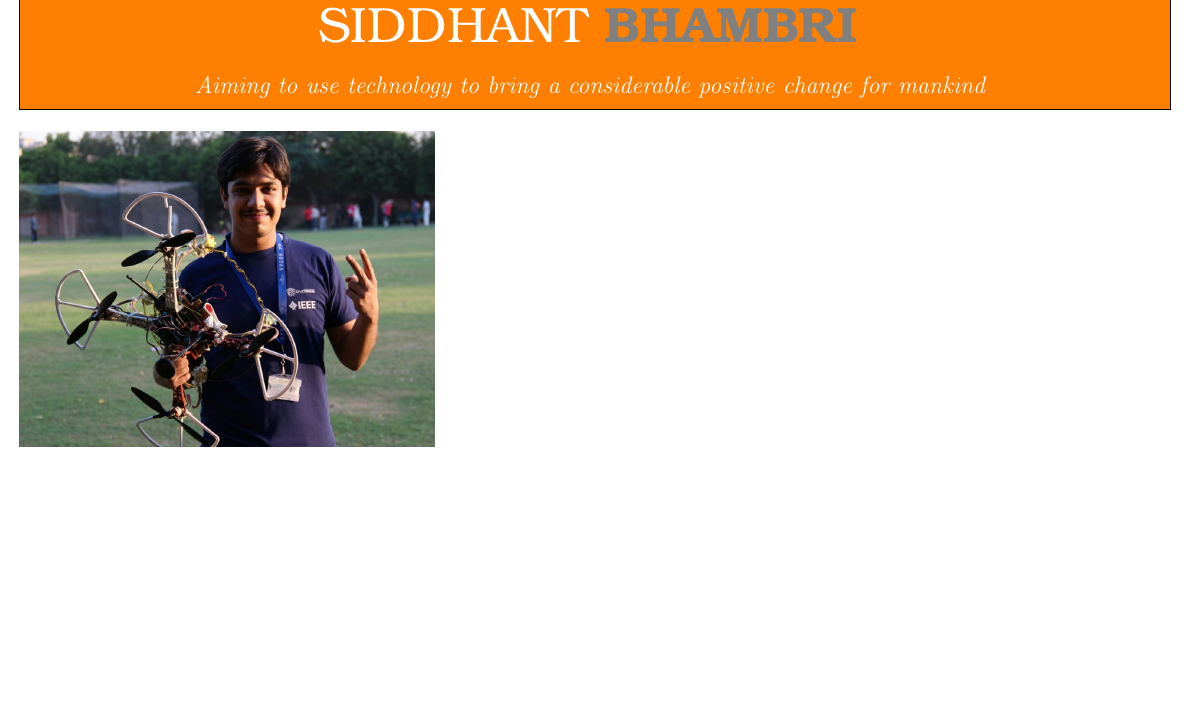
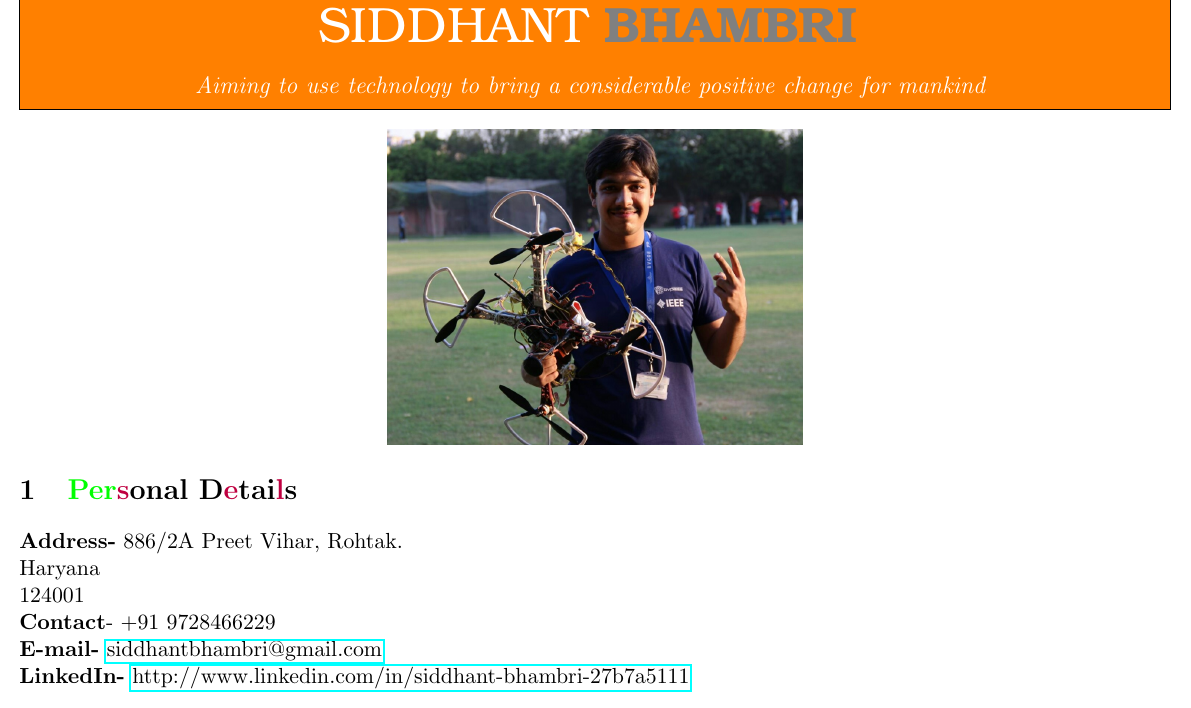
Before and after one commit to Siddhant1304/Siddhant_Resume, a LaTeX CV (Siddhant_Resume_main.tex): part of the page, cut so that both start at the same text, the shorter picture padded with empty space. Compiled offline with pdfLaTeX.

Commit message:
Personal Details

```diff
--- a/Siddhant_Resume_main.tex
+++ b/Siddhant_Resume_main.tex
@@ -20,9 +20,25 @@
 \end{large}
 \end{center}
 \end{mdframed}
-\begin{minipage}{0.25\linewidth}
+\begin{minipage}{1.00\linewidth}
 \begin{center}
 \includegraphics[scale=0.185]{siddhant_image}
 \end{center}
 \end{minipage}
+\begin{flushleft}
+	\section{\color{green}Per\color{purple}s\color{black}onal D\color{purple}e\color{black}tai\color{purple}l\color{black}s}
+\textbf{Address-}
+    886/2A
+    Preet Vihar, Rohtak.\\
+    Haryana\\
+    124001\\
+
+    \textbf{Contact}-
+    +91 9728466229\\
+
+\textbf{E-mail-} \href{mailto:siddhantbhambri@gmail.com}{siddhantbhambri@gmail.com}
+
+    \textbf{LinkedIn-}
+    \href{http://www.linkedin.com/in/siddhant-bhambri-27b7a5111}{http://www.linkedin.com/in/siddhant-bhambri-27b7a5111}
+\end{flushleft}
 \end{document}
```
